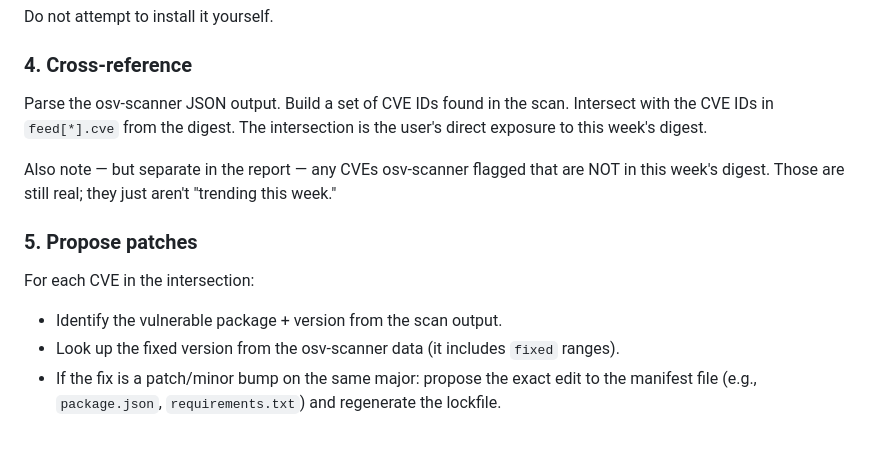
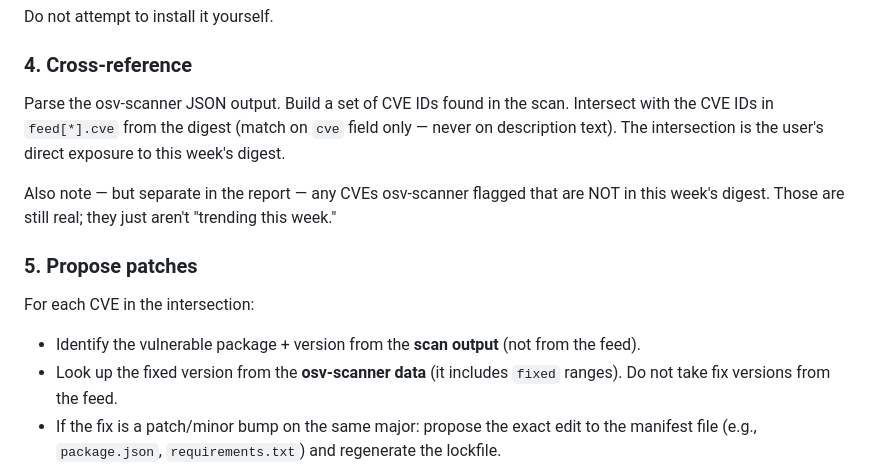
Before and after one commit to pickbitsai/cyberhawk-audit, a Markdown page: SKILL.md, the part around one of its changes. Rendered like a GitHub page; blank space fills up the shorter version.

```diff
--- a/SKILL.md
+++ b/SKILL.md
@@ -58,15 +76,15 @@ Do not attempt to install it yourself.
 
 ### 4. Cross-reference
 
-Parse the osv-scanner JSON output. Build a set of CVE IDs found in the scan. Intersect with the CVE IDs in `feed[*].cve` from the digest. The intersection is the user's direct exposure to this week's digest.
+Parse the osv-scanner JSON output. Build a set of CVE IDs found in the scan. Intersect with the CVE IDs in `feed[*].cve` from the digest (match on `cve` field only — never on description text). The intersection is the user's direct exposure to this week's digest.
 
 Also note — but separate in the report — any CVEs osv-scanner flagged that are NOT in this week's digest. Those are still real; they just aren't "trending this week."
 
 ### 5. Propose patches
 
 For each CVE in the intersection:
-- Identify the vulnerable package + version from the scan output.
-- Look up the fixed version from the osv-scanner data (it includes `fixed` ranges).
+- Identify the vulnerable package + version from the **scan output** (not from the feed).
+- Look up the fixed version from the **osv-scanner data** (it includes `fixed` ranges). Do not take fix versions from the feed.
 - If the fix is a patch/minor bump on the same major: propose the exact edit to the manifest file (e.g., `package.json`, `requirements.txt`) and regenerate the lockfile.
 - If the fix requires a major version bump: flag it clearly — do NOT auto-apply. Show the breaking-change diff and let the user decide.
 - If there is no fixed version yet: note it and suggest a mitigation (remove dep, pin to known-good, add WAF rule, etc.).
```
Also changed, not shown: other parts of SKILL.md (+25 -5 lines).
